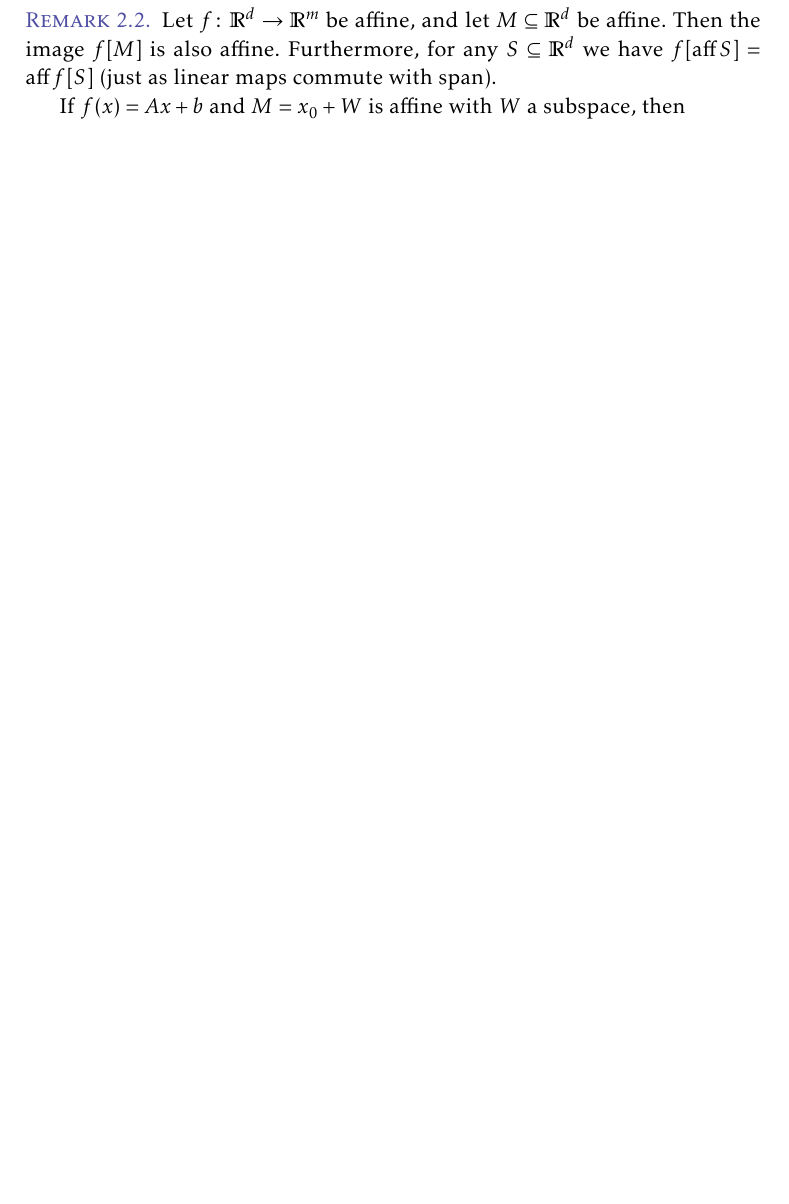
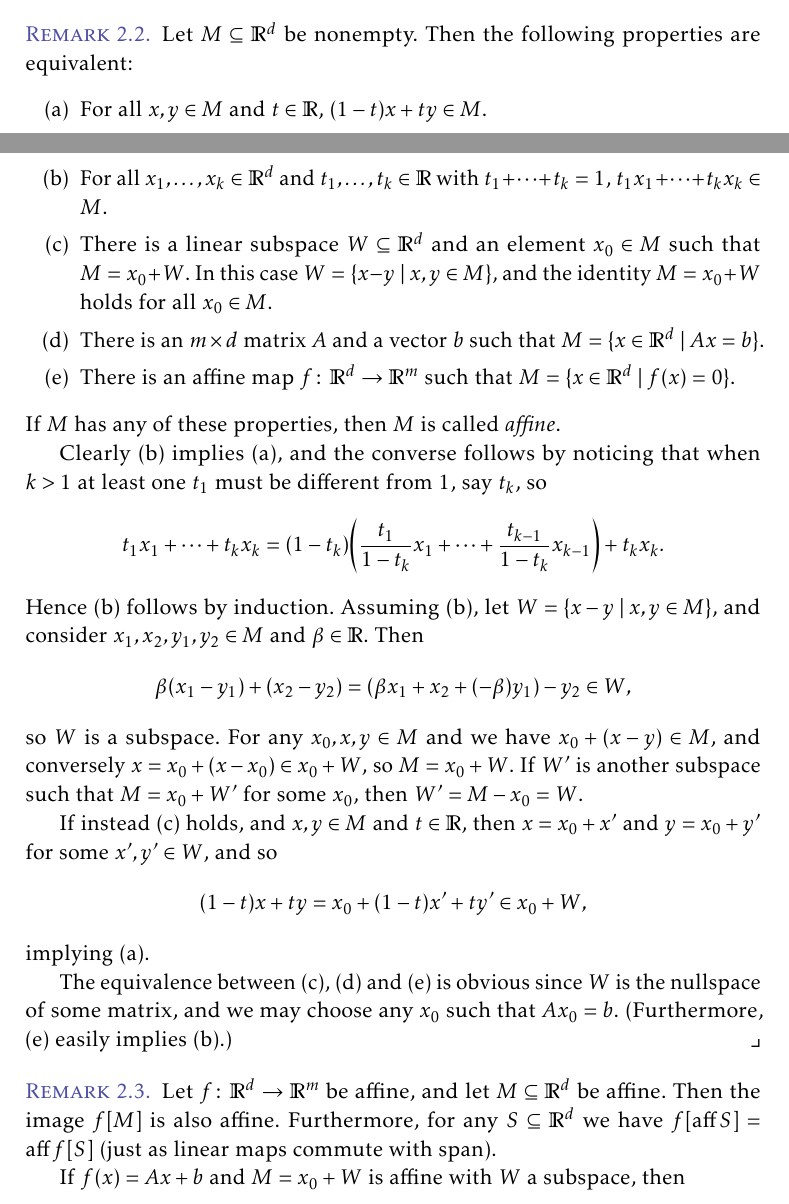
Before and after one commit to dnhansen/lauritzen-convexity, a LaTeX book (lauritzen-notes.tex): part of page 2 of 5 before the commit and two parts of pages 1 and 2 of 6 after it, the two joined at a grey line, cut at the place of the change, the shorter picture padded with empty space. The pictures show the PDF file lauritzen-notes.pdf that the author committed with the source.

Commit message:
Remark on affine spaces.

```diff
--- a/lauritzen-notes.tex
+++ b/lauritzen-notes.tex
@@ -206,6 +206,54 @@
 
 
 \begin{remark}
+    Let $M \subseteq \reals^d$ be nonempty. Then the following properties are equivalent:
+    %
+    \begin{enumerate}
+        \item For all $x,y \in M$ and $t \in \reals$, $(1-t)x + ty \in M$.
+
+        \item For all $x_1, \ldots, x_k \in \reals^d$ and $t_1, \ldots, t_k \in \reals$ with $t_1 + \cdots + t_k = 1$, $t_1 x_1 + \cdots + t_k x_k \in M$.
+
+        \item There is a linear subspace $W \subseteq \reals^d$ and an element $x_0 \in M$ such that $M = x_0 + W$. In this case $W = \set{x-y}{x,y \in M}$, and the identity $M = x_0 + W$ holds for all $x_0 \in M$.
+
+        \item There is an $m \times d$ matrix $A$ and a vector $b$ such that $M = \set{x \in \reals^d}{Ax=b}$.
+
+        \item There is an affine map $f \colon \reals^d \to \reals^m$ such that $M = \set{x \in \reals^d}{f(x) = 0}$.
+    \end{enumerate}
+    %
+    If $M$ has any of these properties, then $M$ is called \emph{affine}.
+
+    Clearly (b) implies (a), and the converse follows by noticing that when $k > 1$ at least one $t_1$ must be different from $1$, say $t_k$, so
+    %
+    \begin{equation*}
+        t_1 x_1 + \cdots + t_k x_k
+            = (1-t_k) \biggl( \frac{t_1}{1-t_k} x_1 + \cdots + \frac{t_{k-1}}{1-t_k} x_{k-1} \biggr) + t_k x_k.
+    \end{equation*}
+    %
+    Hence (b) follows by induction. Assuming (b), let $W = \set{x-y}{x,y \in M}$, and consider $x_1,x_2,y_1,y_2 \in M$ and $\beta \in \reals$. Then
+    %
+    \begin{equation*}
+        \beta(x_1-y_1) + (x_2-y_2)
+            = (\beta x_1 + x_2 + (-\beta)y_1) - y_2
+            \in W,
+    \end{equation*}
+    %
+    so $W$ is a subspace. For any $x_0,x,y \in M$ and we have $x_0 + (x-y) \in M$, and conversely $x = x_0 + (x-x_0) \in x_0 + W$, so $M = x_0 + W$. If $W'$ is another subspace such that $M = x_0 + W'$ for some $x_0$, then $W' = M - x_0 = W$.
+
+    If instead (c) holds, and $x,y \in M$ and $t \in \reals$, then $x = x_0 + x'$ and $y = x_0 + y'$ for some $x',y' \in W$, and so
+    %
+    \begin{equation*}
+        (1-t)x + ty
+            = x_0 + (1-t)x' + ty'
+            \in x_0 + W,
+    \end{equation*}
+    %
+    implying (a).
+
+    The equivalence between (c), (d) and (e) is obvious since $W$ is the nullspace of some matrix, and we may choose any $x_0$ such that $Ax_0 = b$. (Furthermore, (e) easily implies (b).)
+\end{remark}
+
+
+\begin{remark}
     Let $f \colon \reals^d \to \reals^m$ be affine, and let $M \subseteq \reals^d$ be affine. Then the image $f[M]$ is also affine. Furthermore, for any $S \subseteq \reals^d$ we have $f[\aff S] = \aff f[S]$ (just as linear maps commute with span).
 
     If $f(x) = Ax + b$ and $M = x_0 + W$ is affine with $W$ a subspace, then
```
Also changed, not shown: lauritzen-notes.pdf, lauritzen-notes.tex (16 more changed lines).
